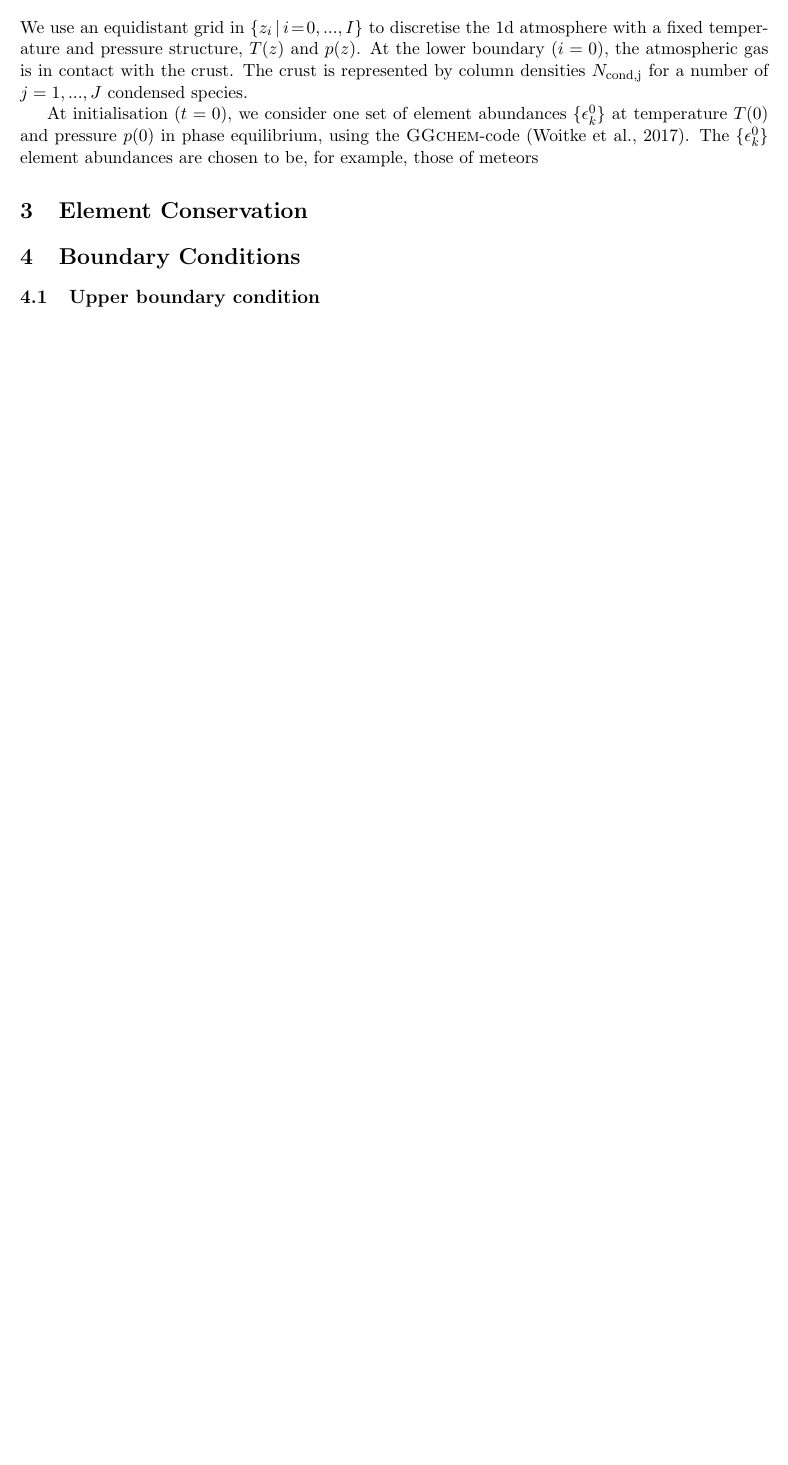
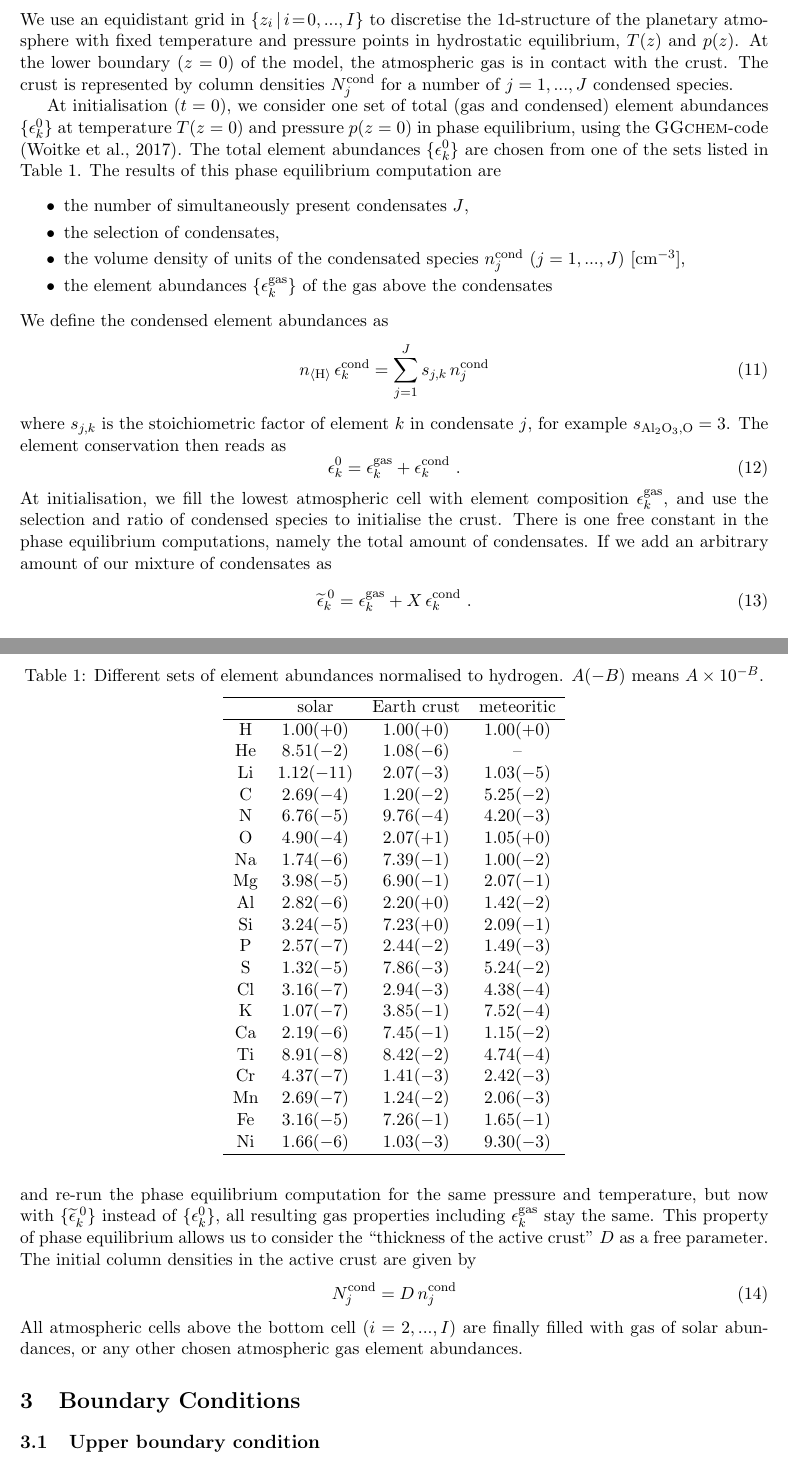
Before and after one commit to pw31/Diffusion, a LaTeX document (Equations_Evolution/Equations.tex): part of page 2 of 3 before the commit and two parts of pages 2 and 3 of 4 after it, the two joined at a grey line, cut so that both start at the same text, the shorter picture padded with empty space. Compiled offline with pdfLaTeX.

Commit message:
work on Equations_Evolution

```diff
--- a/Equations_Evolution/Equations.tex
+++ b/Equations_Evolution/Equations.tex
@@ -162,21 +162,97 @@ diffusion of that total nuclei particle density is given by
 \section{Spatial Grid and Initial Conditions}
 
 We use an equidistant grid in $\{z_i\,|\,i\!=\!0,...,I\}$ to
-discretise the 1d atmosphere with a fixed temperature and pressure
-structure, $T(z)$ and $p(z)$. At the lower boundary $(i=0)$, the
+discretise the 1d-structure of the planetary atmosphere with fixed
+temperature and pressure points in hydrostatic equilibrium, $T(z)$
+and $p(z)$.  At the lower boundary $(z=0)$ of the model, the
 atmospheric gas is in contact with the crust. The crust is represented
-by column densities $N_{\rm cond,j}$ for a number of $j=1,...,J$
+by column densities $N_j^{\rm cond}$ for a number of $j=1,...,J$
 condensed species.
 
-At initialisation $(t=0)$, we consider one set of element abundances
-$\{\epsilon_k^0\}$ at temperature $T(0)$ and pressure $p(0)$ in phase
-equilibrium, using the {\sc GGchem}-code \citep{Woitke2017}.
-The $\{\epsilon_k^0\}$ element abundances are chosen to be,
-for example, those of meteors
+At initialisation $(t=0)$, we consider one set of total (gas and
+condensed) element abundances $\{\epsilon_k^0\}$ at temperature
+$T(z=0)$ and pressure $p(z=0)$ in phase equilibrium, using the {\sc
+  GGchem}-code \citep{Woitke2017}.  The total element abundances
+$\{\epsilon_k^0\}$ are chosen from one of the sets listed in
+Table~\ref{tab:eps}. The results of this phase equilibrium
+computation are
+\begin{itemize}
+\itemsep=-1pt
+\parsep=0pt
+  \item the number of simultaneously present condensates $J$,
+  \item the selection of condensates,
+  \item the volume density of units of the condensated species
+        $n_j^{\rm cond}\ (j=1,...,J)\ \rm[cm^{-3}]$,
+  \item the element abundances $\{\epsilon_k^{\rm gas}\}$ of the gas
+        above the condensates
+\end{itemize}
+We define the condensed element abundances as
+\begin{equation}
+  \nH\,\epsilon_k^{\rm cond} = \sum_{j=1}^J s_{j,k}\,n_j^{\rm cond}
+\end{equation}
+where $s_{j,k}$ is the stoichiometric factor of element $k$ in
+condensate $j$, for example $s_{\rm Al_2O_3,O}=3$. The element
+conservation then reads as
+\begin{equation}
+  \epsilon_k^0 = \epsilon_k^{\rm gas} + \epsilon_k^{\rm cond} \ .
+\end{equation}
+At initialisation, we fill the lowest atmospheric cell with element
+composition $\epsilon_k^{\rm gas}$, and use the selection and ratio of
+condensed species to initialise the crust. There is one free constant
+in the phase equilibrium computations, namely the total amount of
+condensates. If we add an arbitrary amount of our mixture of
+condensates as
+\begin{equation}
+  \widetilde{\epsilon}_k^{\;0} = \epsilon_k^{\rm gas}
+                           + X\,\epsilon_k^{\rm cond} \ .
+\end{equation}
+and re-run the phase equilibrium computation for the same pressure
+and temperature, but now with $\{\widetilde\epsilon_k^{\;0}\}$ instead of
+$\{\epsilon_k^0\}$, all resulting gas properties including $\epsilon_k^{\rm
+  gas}$ stay the same.  This property of phase equilibrium allows us
+to consider the ``thickness of the active crust'' $D$ as a free
+parameter. The initial column densities in the active crust are
+given by
+\begin{equation}
+  N_j^{\rm cond} = D\,n_j^{\rm cond}
+\end{equation}
+All atmospheric cells above the bottom cell $(i=2,...,I)$ are finally
+filled with gas of solar abundances, or any other chosen atmospheric gas
+element abundances.
 
-
-\section{Element Conservation}
-
+\begin{table}
+\centering
+\caption{Different sets of element abundances normalised to hydrogen.
+$A(-B)$ means $A\times 10^{-B}$.}
+\label{tab:eps}
+\vspace*{2mm}
+\begin{tabular}{cccc}
+\hline
+     &     solar & Earth crust & meteoritic \\
+\hline
+ H   & $1.00(+0)$ &   $1.00(+0)$ &   $1.00(+0)$ \\
+ He  & $8.51(-2)$ &   $1.08(-6)$ &   -- \\
+ Li  & $1.12(-11)$ &  $2.07(-3)$ &   $1.03(-5)$ \\
+ C   & $2.69(-4)$ &   $1.20(-2)$ &   $5.25(-2)$ \\
+ N   & $6.76(-5)$ &   $9.76(-4)$ &   $4.20(-3)$ \\
+ O   & $4.90(-4)$ &   $2.07(+1)$ &   $1.05(+0)$ \\
+ Na  & $1.74(-6)$ &   $7.39(-1)$ &   $1.00(-2)$ \\
+ Mg  & $3.98(-5)$ &   $6.90(-1)$ &   $2.07(-1)$ \\
+ Al  & $2.82(-6)$ &   $2.20(+0)$ &   $1.42(-2)$ \\
+ Si  & $3.24(-5)$ &   $7.23(+0)$ &   $2.09(-1)$ \\
+ P   & $2.57(-7)$ &   $2.44(-2)$ &   $1.49(-3)$ \\
+ S   & $1.32(-5)$ &   $7.86(-3)$ &   $5.24(-2)$ \\
+ Cl  & $3.16(-7)$ &   $2.94(-3)$ &   $4.38(-4)$ \\
+ K   & $1.07(-7)$ &   $3.85(-1)$ &   $7.52(-4)$ \\
+ Ca  & $2.19(-6)$ &   $7.45(-1)$ &   $1.15(-2)$ \\
+ Ti  & $8.91(-8)$ &   $8.42(-2)$ &   $4.74(-4)$ \\
+ Cr  & $4.37(-7)$ &   $1.41(-3)$ &   $2.42(-3)$ \\
+ Mn  & $2.69(-7)$ &   $1.24(-2)$ &   $2.06(-3)$ \\
+ Fe  & $3.16(-5)$ &   $7.26(-1)$ &   $1.65(-1)$ \\
+ Ni  & $1.66(-6)$ &   $1.03(-3)$ &   $9.30(-3)$ \\
+\hline
+\end{tabular}
+\end{table}
 
 
 \section{Boundary Conditions}
```
Also changed, not shown: Equations_Evolution/Equations.pdf, Equations_Evolution/Equations.tex (57 more changed lines), 2 other files.
